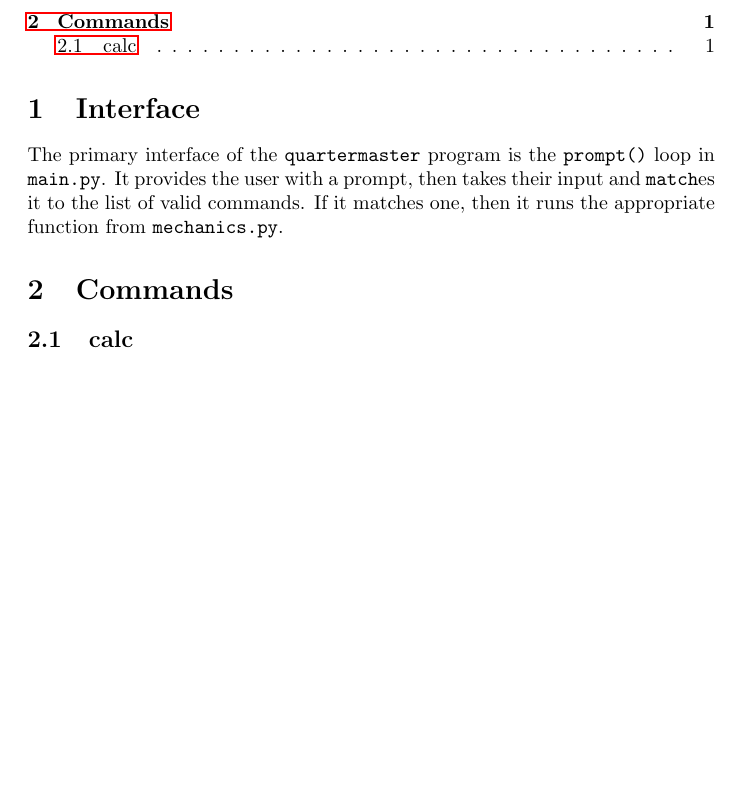
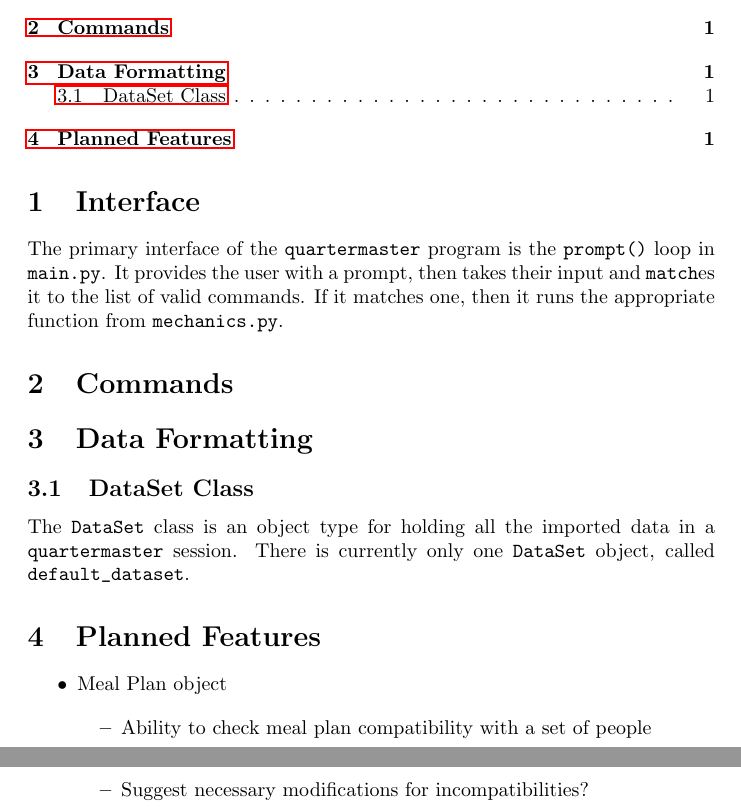
Before and after one commit to sudo-nano/quartermaster, a LaTeX document (docs/Developer Documentation.tex): part of the page before the commit and two parts of pages 1 and 2 of 2 after it, the two joined at a grey line, cut so that both start at the same text, the shorter picture padded with empty space. Compiled offline with pdfLaTeX.

Commit message:
Added to data structure documentation

```diff
--- a/docs/Developer Documentation.tex
+++ b/docs/Developer Documentation.tex
@@ -15,6 +15,22 @@ The primary interface of the \verb|quartermaster| program is the \verb|prompt()|
 
 
 \section{Commands}
-\subsection{calc}
+
+\section{Data Formatting}
+
+\subsection{DataSet Class}
+The \verb|DataSet| class is an object type for holding all the imported data in a \verb|quartermaster| session. There is currently only one \verb|DataSet| object, called \verb|default_dataset|.
+
+
+\section{Planned Features}
+\begin{itemize}
+	\item Meal Plan object
+
+	\begin{itemize}
+		\item Ability to check meal plan compatibility with a set of people
+		\item Suggest necessary modifications for incompatibilities?
+	\end{itemize}
+
+\end{itemize}
 
 \end{document}
```
Also changed, not shown: docs/Developer Documentation.pdf (deleted).
